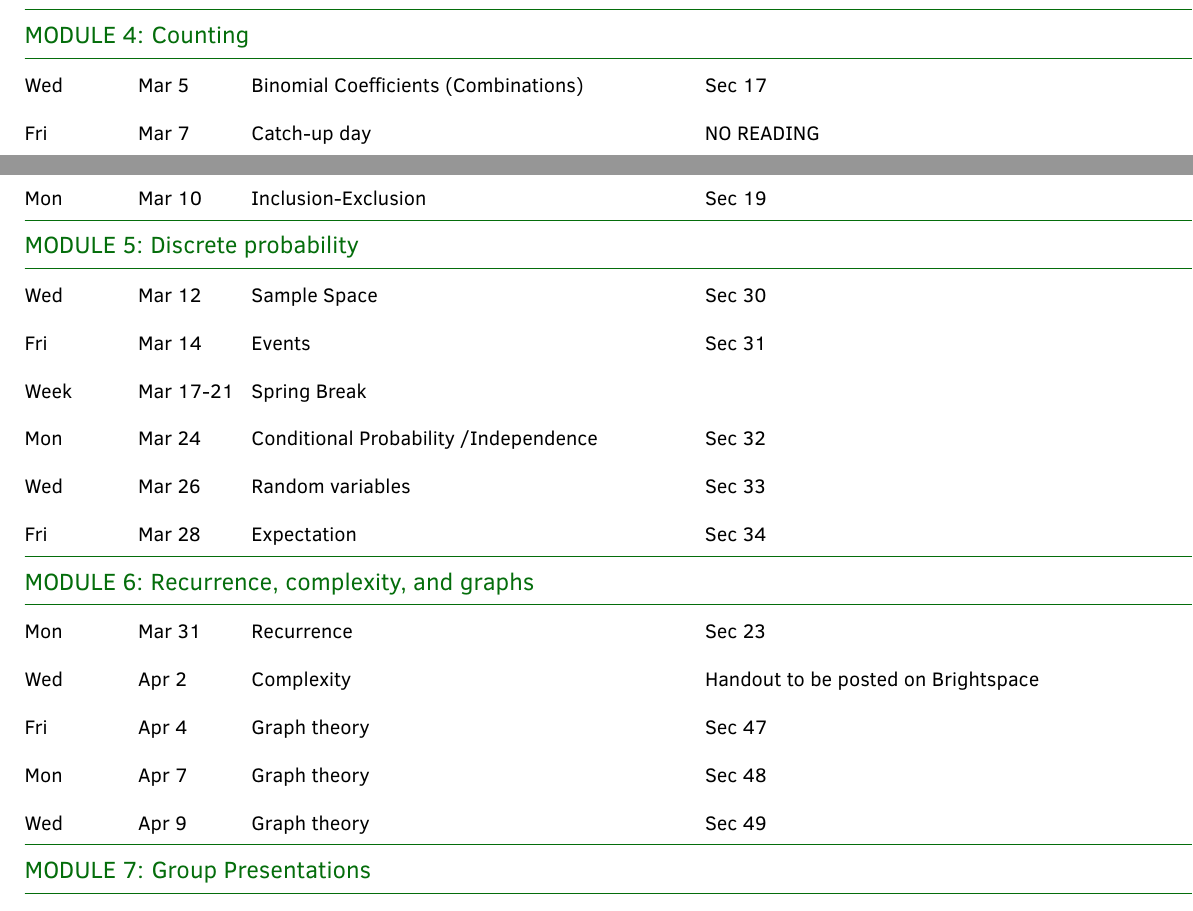
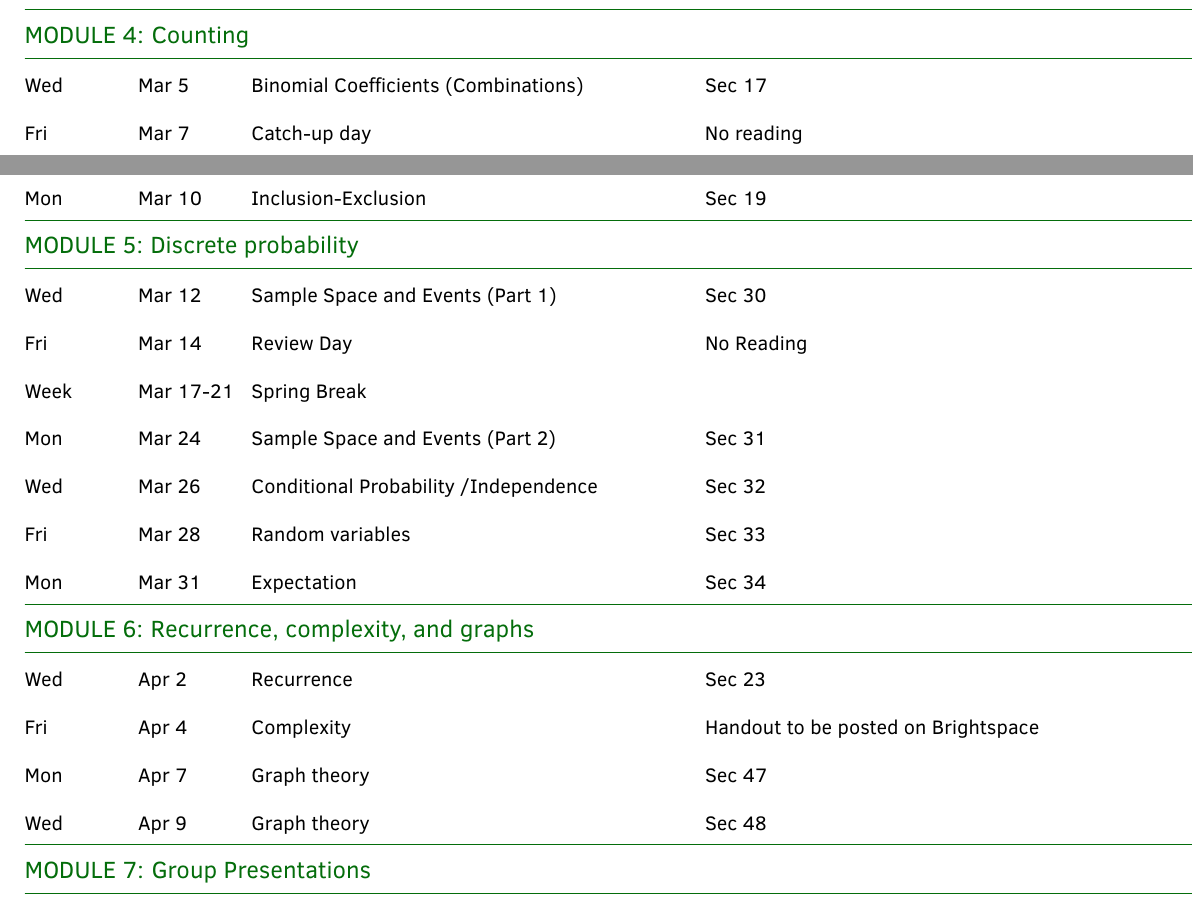
Before and after one commit to gjshort/csci246_spring2025, a LaTeX document (syllabus/syllabus.tex): two parts of pages 3 and 4 of 4, joined at a grey line, cut so that both start at the same text. The pictures show the PDF file syllabus/syllabus.pdf that the author committed with the source.

Commit message:
Update course calendar per spring break.

```diff
--- a/syllabus/syllabus.tex
+++ b/syllabus/syllabus.tex
@@ -356,12 +356,16 @@ Mon &  Mar 3 & Functions & Sec 24 (Skip "Counting functions" \\
 \multicolumn{4}{l}{\textbf{\textcolor{myCOLOR}{\large MODULE 4: Counting}}} \\
 \hline
 Wed &  Mar 5  & Binomial Coefficients (Combinations) & Sec 17  \\
-Fri &  Mar 7  & Catch-up day & NO READING\\
+Fri &  Mar 7  & Catch-up day & No reading \\
 Mon &  Mar 10  & Inclusion-Exclusion & Sec 19 \\
 %Wed &  Mar 12  & Pigeonhole Principle & Sec 25 (Optional: JDH Ch. 5.7) \\
 \hline
 \multicolumn{4}{l}{\textbf{\textcolor{myCOLOR}{\large MODULE 5: Discrete probability}}} \\
 \hline
-Wed &  Mar 12 & Sample Space  & Sec 30 \\
-Fri &  Mar 14 & Events & Sec 31 \\
+Wed &  Mar 12 & Sample Space and Events (Part 1) & Sec 30 \\
+Fri &  Mar 14 & Review Day & No Reading \\
 Week &  Mar 17-21 & Spring Break & \\
+Mon &  Mar 24 & Sample Space and Events (Part 2) & Sec 31 \\
+Wed &  Mar 26 & Conditional Probability /Independence &  Sec 32\\
+Fri & Mar 28  &  Random variables & Sec 33 \\
+Mon &  Mar 31 & Expectation & Sec 34 \\
@@ -371,11 +372,10 @@ Fri & Mar 28  & Expectation & Sec 34 \\
 \hline
 \multicolumn{4}{l}{\textbf{\textcolor{myCOLOR}{\large MODULE 6: Recurrence, complexity, and graphs}}} \\
 \hline
-Mon &  Mar 31 & Recurrence  & Sec 23 \\
-Wed &  Apr 2  & Complexity & Handout to be posted on Brightspace \\
-Fri &  Apr 4 & Graph theory & Sec 47 \\
-Mon &  Apr 7 & Graph theory & Sec 48 \\
-Wed &  Apr 9 & Graph theory & Sec 49 \\
+Wed &  Apr 2 & Recurrence  & Sec 23 \\
+Fri &  Apr 4  & Complexity & Handout to be posted on Brightspace \\
+Mon &  Apr 7 & Graph theory & Sec 47 \\
+Wed &  Apr 9 & Graph theory & Sec 48 \\
 
 
 %% Mon Mar
```
Also changed, not shown: syllabus/syllabus.pdf, syllabus/syllabus.tex (3 more changed lines).
